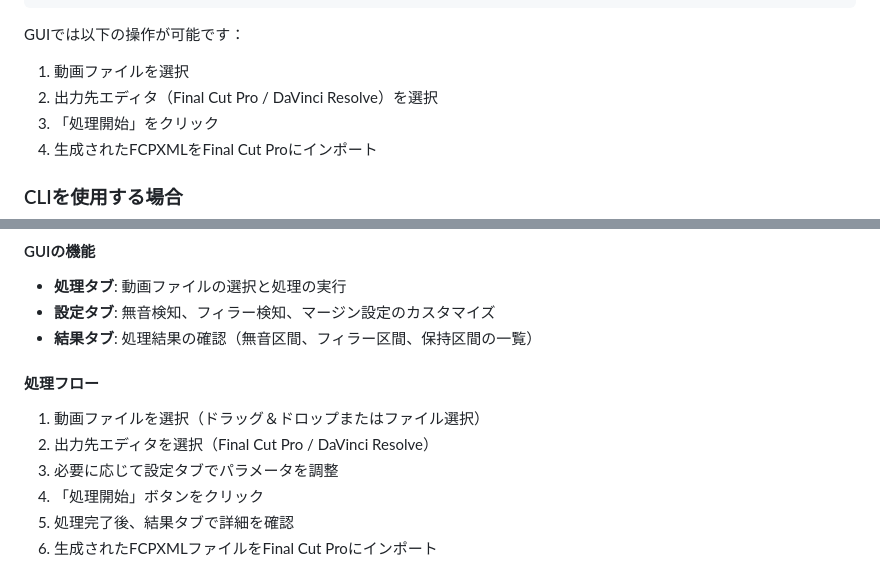
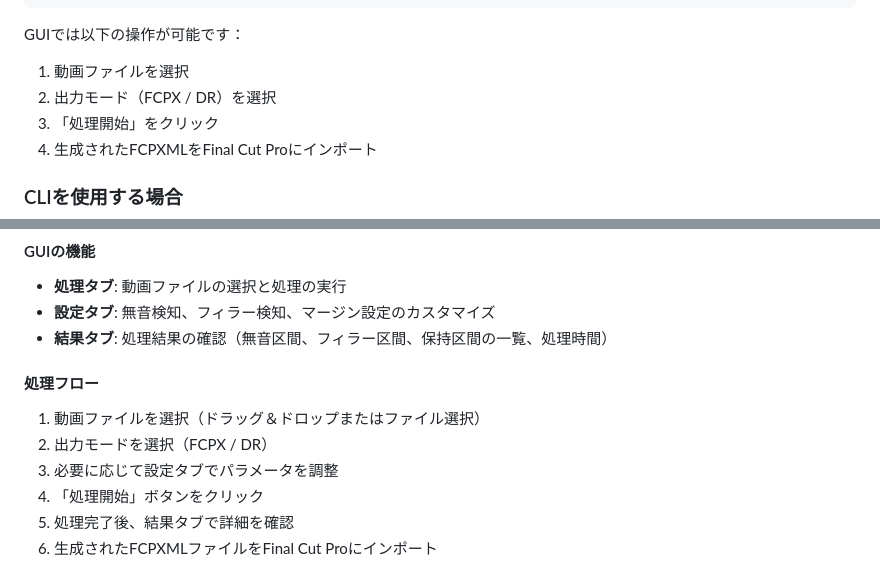
Before and after one commit to a2chub/jetcutter, a Markdown page: README.md, 2 parts joined by grey strips. Rendered like a GitHub page.

```diff
--- a/README.md
+++ b/README.md
@@ -61,7 +61,7 @@ uv run python -m jetcutter.gui.app
 
 GUIでは以下の操作が可能です：
 1. 動画ファイルを選択
-2. 出力先エディタ（Final Cut Pro / DaVinci Resolve）を選択
+2. 出力モード（FCPX / DR）を選択
 3. 「処理開始」をクリック
 4. 生成されたFCPXMLをFinal Cut Proにインポート
 
@@ -123,12 +123,12 @@ uv run python -m jetcutter.gui.app
 
 - **処理タブ**: 動画ファイルの選択と処理の実行
 - **設定タブ**: 無音検知、フィラー検知、マージン設定のカスタマイズ
-- **結果タブ**: 処理結果の確認（無音区間、フィラー区間、保持区間の一覧）
+- **結果タブ**: 処理結果の確認（無音区間、フィラー区間、保持区間の一覧、処理時間）
 
 #### 処理フロー
 
 1. 動画ファイルを選択（ドラッグ＆ドロップまたはファイル選択）
-2. 出力先エディタを選択（Final Cut Pro / DaVinci Resolve）
+2. 出力モードを選択（FCPX / DR）
 3. 必要に応じて設定タブでパラメータを調整
 4. 「処理開始」ボタンをクリック
 5. 処理完了後、結果タブで詳細を確認
```
Also changed, not shown: CLAUDE.md (+8 -0 lines), docs/gui/README.md (+9 -2 lines).
